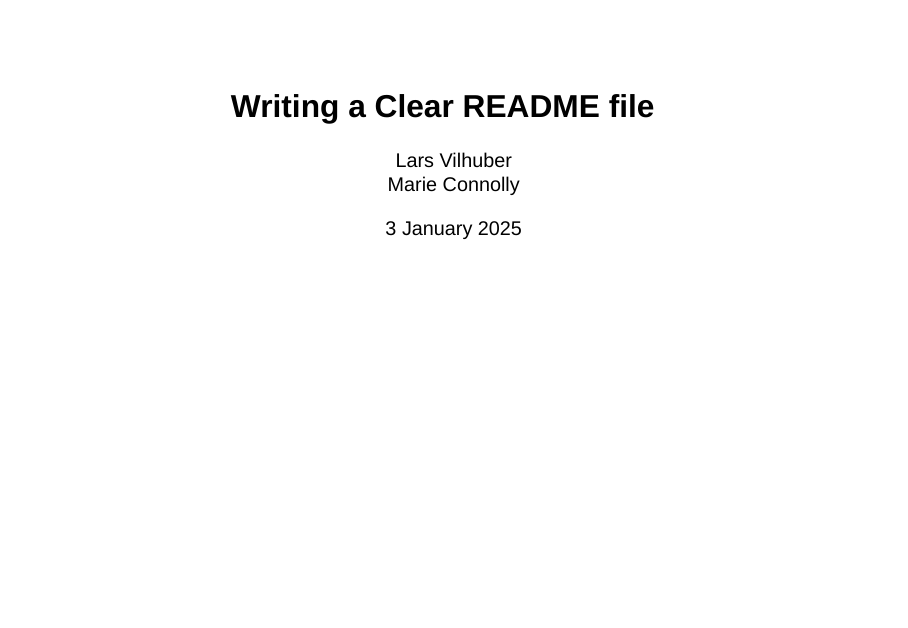
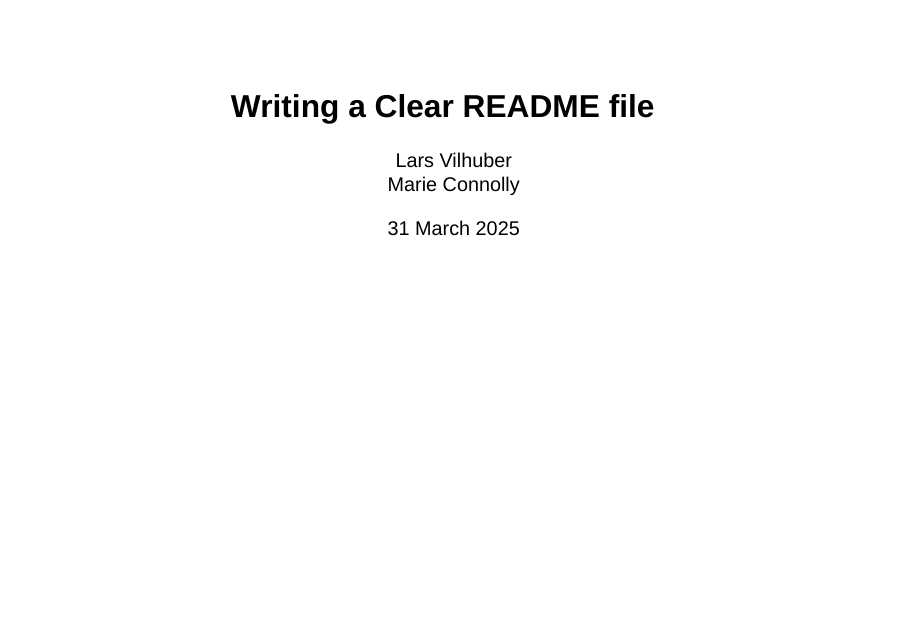
Before and after one commit to larsvilhuber/readme-presentation, a Quarto document (index.qmd): page 1 of 62. Rendered offline with R 4.5, knitr and Pandoc in place of Quarto, with nearby package versions; drawn as Slidy slides in place of the format the file asks for.

Commit message:
Update index.qmd

```diff
--- a/index.qmd
+++ b/index.qmd
@@ -3,7 +3,7 @@ title: "Writing a Clear README file"
 author:
   - "Lars Vilhuber"
   - "Marie Connolly"
-date: 3 January 2025
+date: 31 March 2025
 title-slide-attributes:
   data-background-image: "images/lake-winter.jpg"
   data-background-size: "auto 50%"
```
